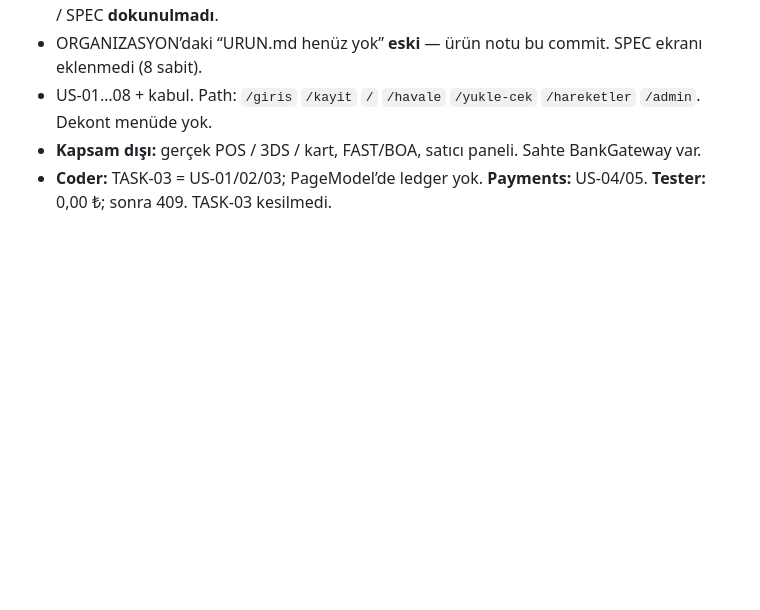
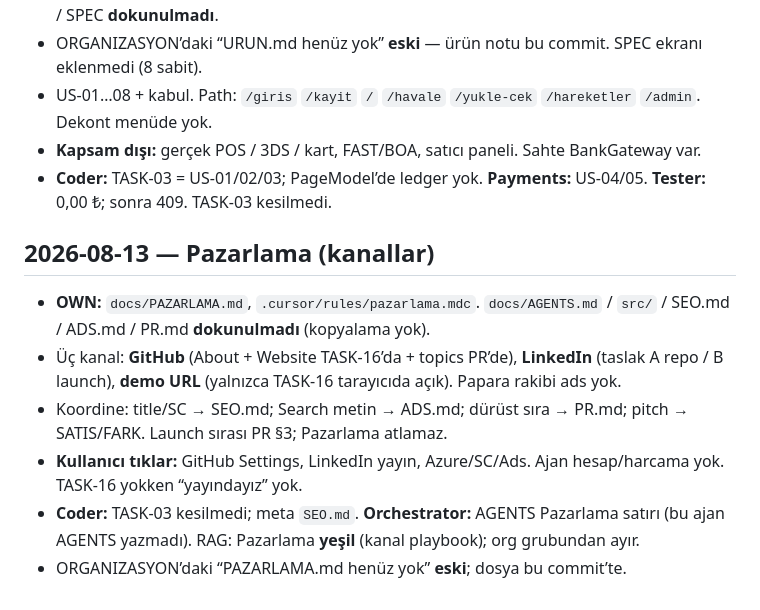
Before and after one commit to HalilMertDeveli/clearpay, a Markdown page: docs/HANDOFF.md, the part around the change. Drawn GitHub-style; blank space fills up the shorter version.

```diff
--- a/docs/HANDOFF.md
+++ b/docs/HANDOFF.md
@@ -278,3 +278,12 @@ Kullanıcı org: Yönetim, Ürün, Yazılım, Tasarım, Kalite, Destek, Satış,
 - US-01…08 + kabul. Path: `/giris` `/kayit` `/` `/havale` `/yukle-cek` `/hareketler` `/admin`. Dekont menüde yok.
 - **Kapsam dışı:** gerçek POS / 3DS / kart, FAST/BOA, satıcı paneli. Sahte BankGateway var.
 - **Coder:** TASK-03 = US-01/02/03; PageModel’de ledger yok. **Payments:** US-04/05. **Tester:** 0,00 ₺; sonra 409. TASK-03 kesilmedi.
+
+## 2026-08-13 — Pazarlama (kanallar)
+
+- **OWN:** `docs/PAZARLAMA.md`, `.cursor/rules/pazarlama.mdc`. `docs/AGENTS.md` / `src/` / SEO.md / ADS.md / PR.md **dokunulmadı** (kopyalama yok).
+- Üç kanal: **GitHub** (About + Website TASK-16’da + topics PR’de), **LinkedIn** (taslak A repo / B launch), **demo URL** (yalnızca TASK-16 tarayıcıda açık). Papara rakibi ads yok.
+- Koordine: title/SC → SEO.md; Search metin → ADS.md; dürüst sıra → PR.md; pitch → SATIS/FARK. Launch sırası PR §3; Pazarlama atlamaz.
+- **Kullanıcı tıklar:** GitHub Settings, LinkedIn yayın, Azure/SC/Ads. Ajan hesap/harcama yok. TASK-16 yokken “yayındayız” yok.
+- **Coder:** TASK-03 kesilmedi; meta `SEO.md`. **Orchestrator:** AGENTS Pazarlama satırı (bu ajan AGENTS yazmadı). RAG: Pazarlama **yeşil** (kanal playbook); org grubundan ayır.
+- ORGANIZASYON’daki “PAZARLAMA.md henüz yok” **eski**; dosya bu commit’te.
```
